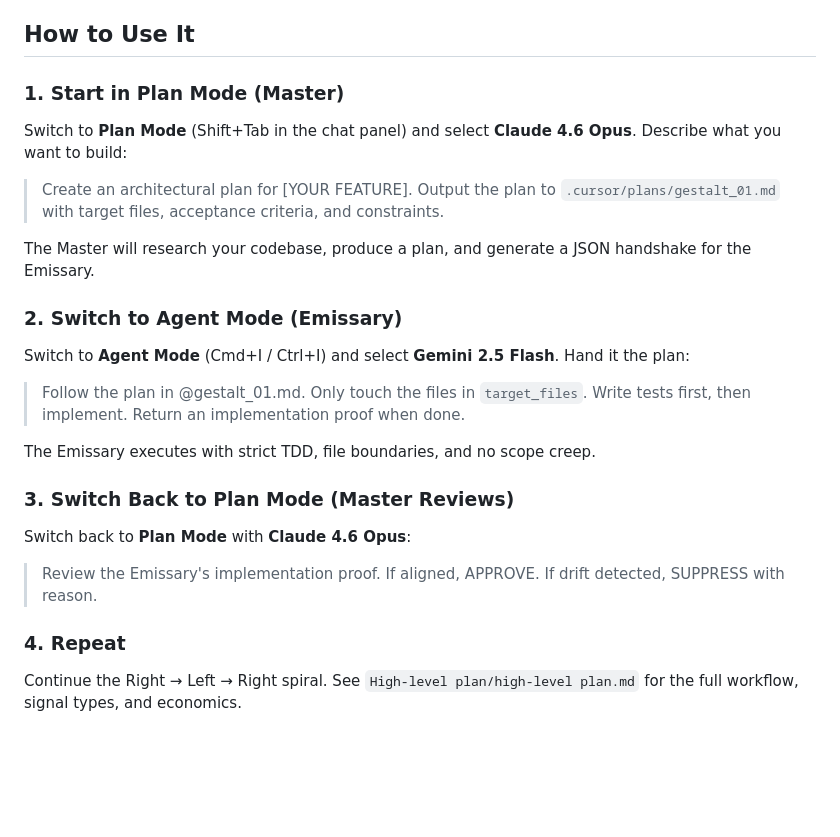
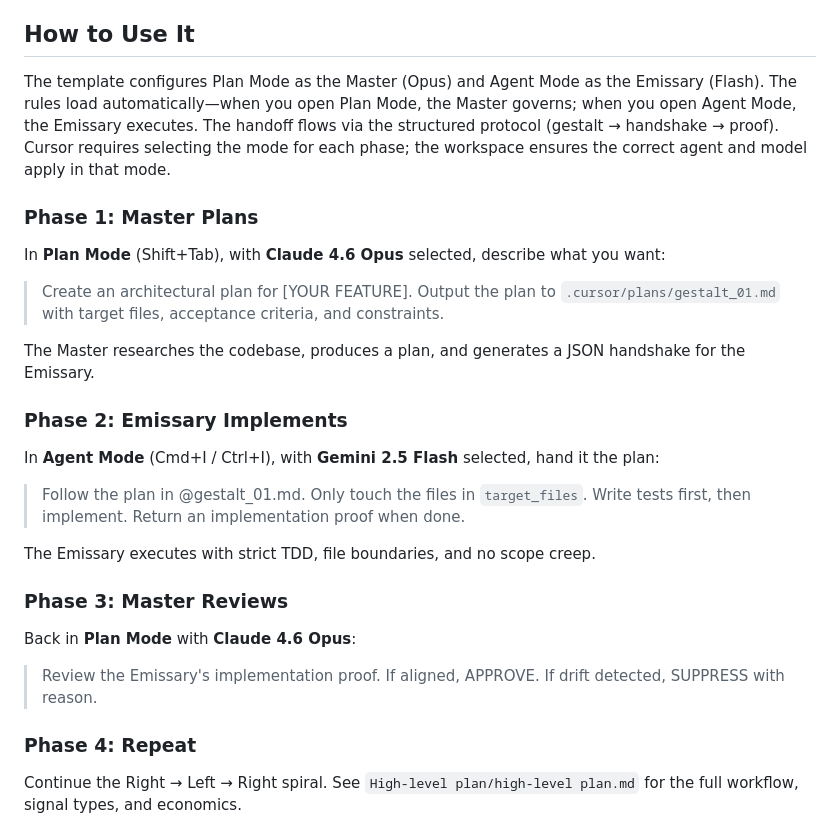
Before and after one commit to zbovaird/Agentic-Hemispheres, a Markdown page: README.md, the part around the change. Rendered like a GitHub page; blank space fills up the shorter version.

Commit message:
Clarify How to Use It: workspace auto-configures Master/Emissary per mode; handoff is protocol-driven; phase-based framing
Co-authored-by: Cursor <cursoragent@cursor.com>

```diff
--- a/README.md
+++ b/README.md
@@ -125,29 +125,31 @@ Open each worktree in a new Cursor window. The Master in the main repo reviews P
 
 ## How to Use It
 
-### 1. Start in Plan Mode (Master)
+The template configures Plan Mode as the Master (Opus) and Agent Mode as the Emissary (Flash). The rules load automatically—when you open Plan Mode, the Master governs; when you open Agent Mode, the Emissary executes. The handoff flows via the structured protocol (gestalt → handshake → proof). Cursor requires selecting the mode for each phase; the workspace ensures the correct agent and model apply in that mode.
 
-Switch to **Plan Mode** (Shift+Tab in the chat panel) and select **Claude 4.6 Opus**. Describe what you want to build:
+### Phase 1: Master Plans
+
+In **Plan Mode** (Shift+Tab), with **Claude 4.6 Opus** selected, describe what you want:
 
 > Create an architectural plan for [YOUR FEATURE]. Output the plan to `.cursor/plans/gestalt_01.md` with target files, acceptance criteria, and constraints.
 
-The Master will research your codebase, produce a plan, and generate a JSON handshake for the Emissary.
+The Master researches the codebase, produces a plan, and generates a JSON handshake for the Emissary.
 
-### 2. Switch to Agent Mode (Emissary)
+### Phase 2: Emissary Implements
 
-Switch to **Agent Mode** (Cmd+I / Ctrl+I) and select **Gemini 2.5 Flash**. Hand it the plan:
+In **Agent Mode** (Cmd+I / Ctrl+I), with **Gemini 2.5 Flash** selected, hand it the plan:
 
 > Follow the plan in @gestalt_01.md. Only touch the files in `target_files`. Write tests first, then implement. Return an implementation proof when done.
 
 The Emissary executes with strict TDD, file boundaries, and no scope creep.
 
-### 3. Switch Back to Plan Mode (Master Reviews)
+### Phase 3: Master Reviews
 
-Switch back to **Plan Mode** with **Claude 4.6 Opus**:
+Back in **Plan Mode** with **Claude 4.6 Opus**:
 
 > Review the Emissary's implementation proof. If aligned, APPROVE. If drift detected, SUPPRESS with reason.
 
-### 4. Repeat
+### Phase 4: Repeat
 
 Continue the Right → Left → Right spiral. See `High-level plan/high-level plan.md` for the full workflow, signal types, and economics.
 
```
